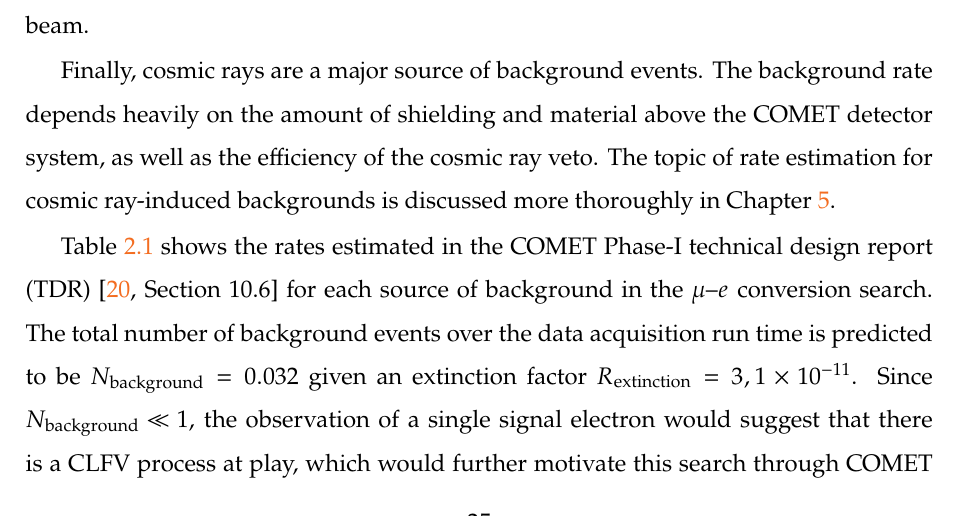
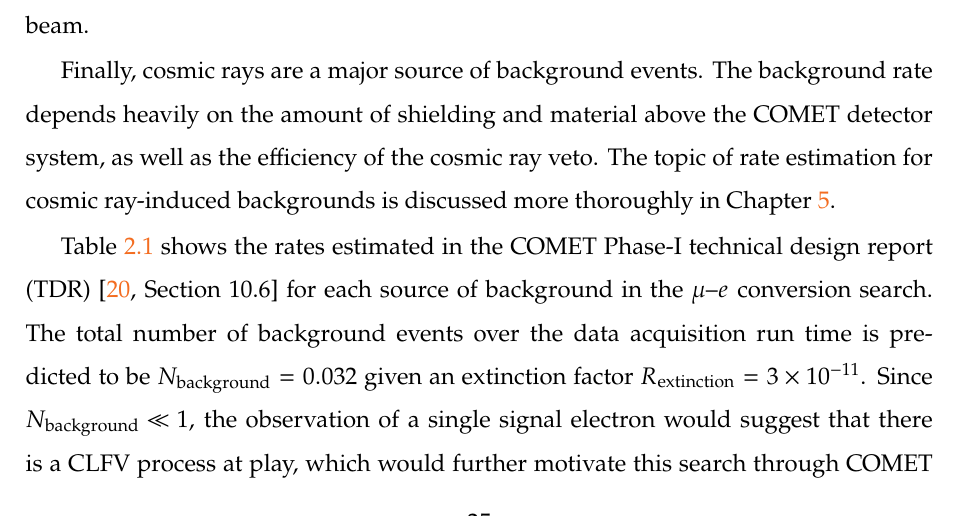
Before and after one commit to beulard/phd-thesis, a LaTeX thesis (main.tex, which reads chapter2.tex): part of page 35 of 132, cut so that both start at the same text. Compiled offline with pdfLaTeX.

Commit message:
One sig fig in sensitivity figures

```diff
--- a/chapter2.tex
+++ b/chapter2.tex
@@ -529,7 +529,7 @@ technical design report (TDR)~\cite[Section
 10.6]{the_comet_collaboration_comet_2020} for each source of background in the
 $\mu$--$e$ conversion search. The total number of background events over the
 data acquisition run time is predicted to be $N_\mathrm{background} = 0.032$
-given an extinction factor $R_\mathrm{extinction} = 3,1 \times 10^{-11}$. Since
+given an extinction factor $R_\mathrm{extinction} = 3 \times 10^{-11}$. Since
 \mbox{$N_\mathrm{background} \ll 1$}, the observation of a single signal
 electron would suggest that there is a CLFV process at play, which would further
 motivate this search through COMET Phase\nobreakdash-II and beyond.
```
